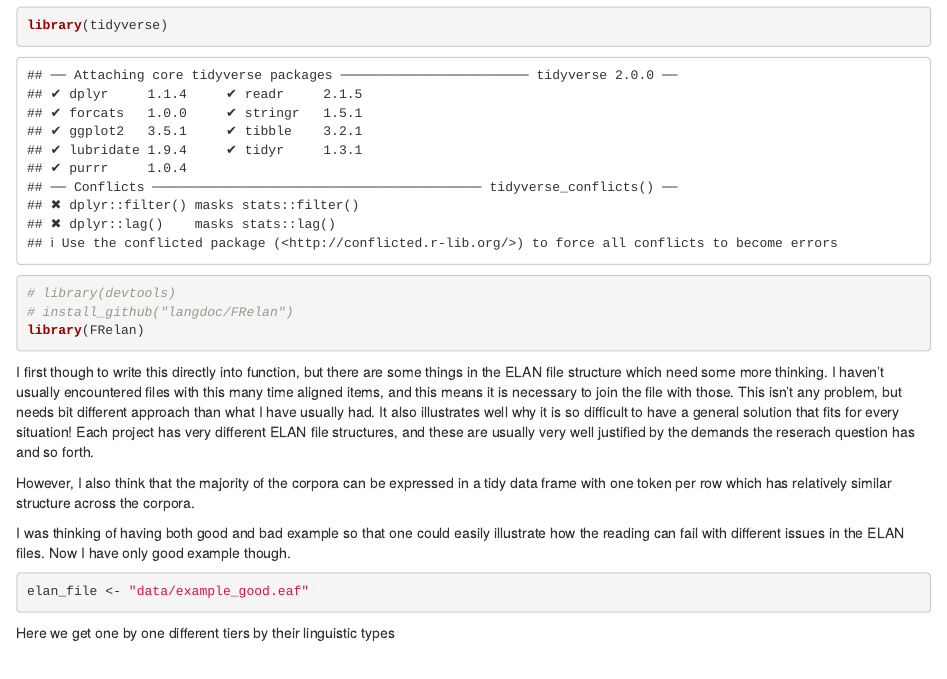
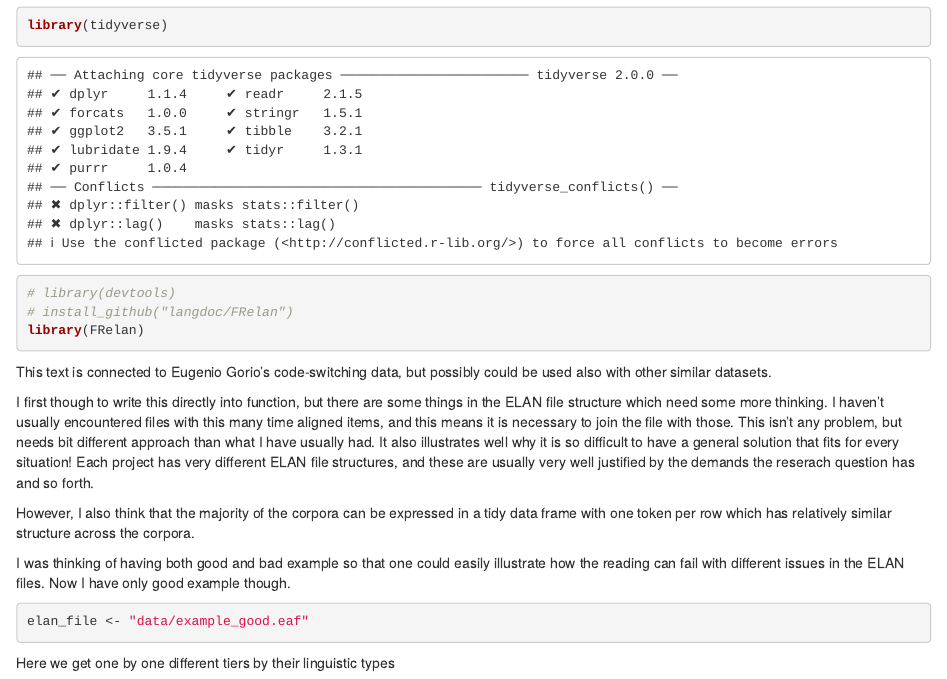
Before and after one commit to langdoc/que_heavy, an R Markdown document (que_heavy.Rmd): the page in a window 1100 px wide, from 120 px down. Rendered offline with R 4.5, knitr and Pandoc, with nearby package versions; some code elsewhere in the file could not run offline.

Commit message:
some edits

````diff
--- a/que_heavy.Rmd
+++ b/que_heavy.Rmd
@@ -15,6 +15,8 @@ library(tidyverse)
 # install_github("langdoc/FRelan")
 library(FRelan)
 ```
+
+This text is connected to Eugenio Gorio's code-switching data, but possibly could be used also with other similar datasets.
 
 I first though to write this directly into function, but there are some things in the ELAN file structure which need some more thinking. I haven't usually encountered files with this many time aligned items, and this means it is necessary to join the file with those. This isn't any problem, but needs bit different approach than what I have usually had. It also illustrates well why it is so difficult to have a general solution that fits for every situation! Each project has very different ELAN file structures, and these are usually very well justified by the demands the reserach question has and so forth.
 
````
